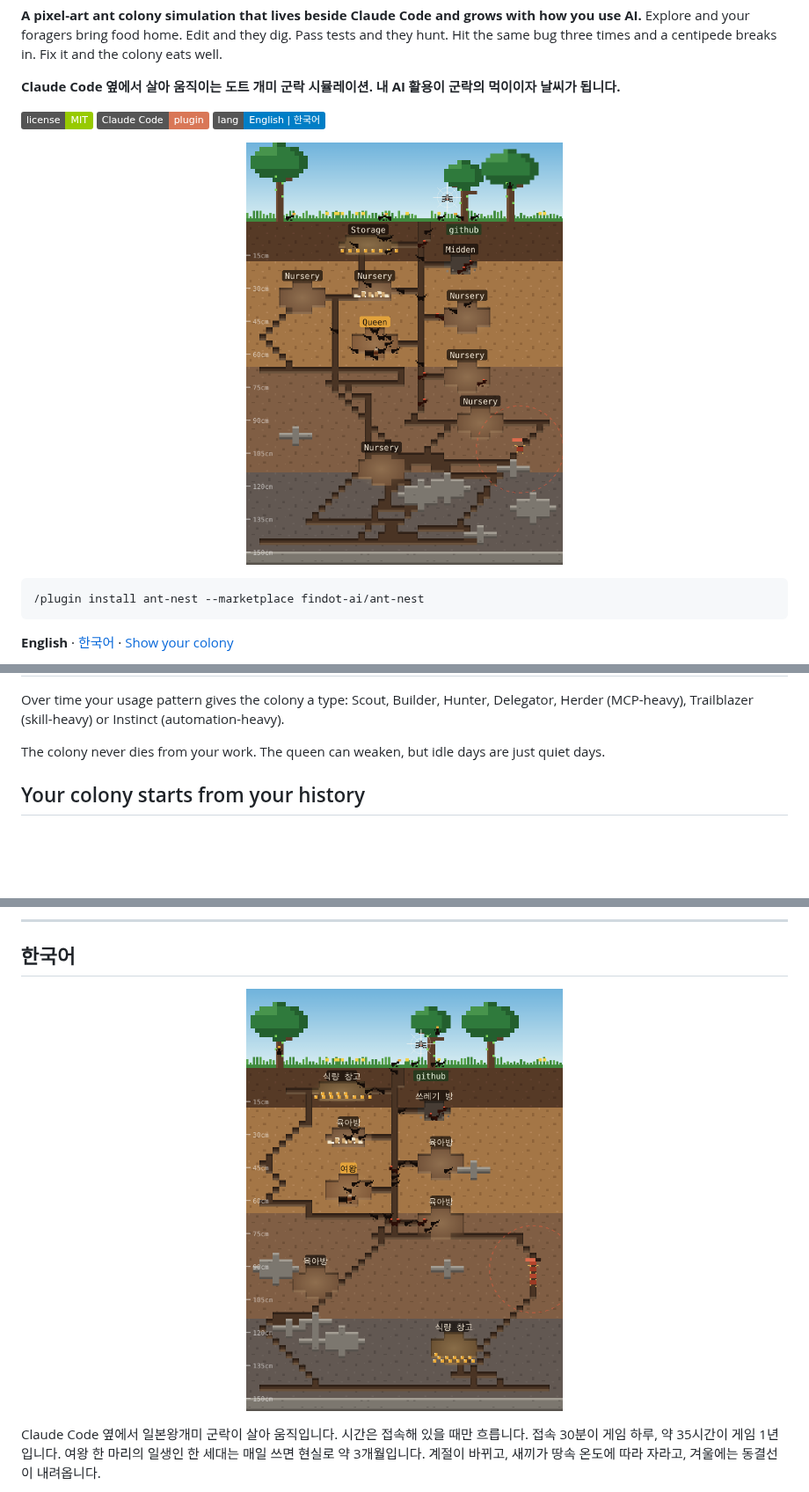
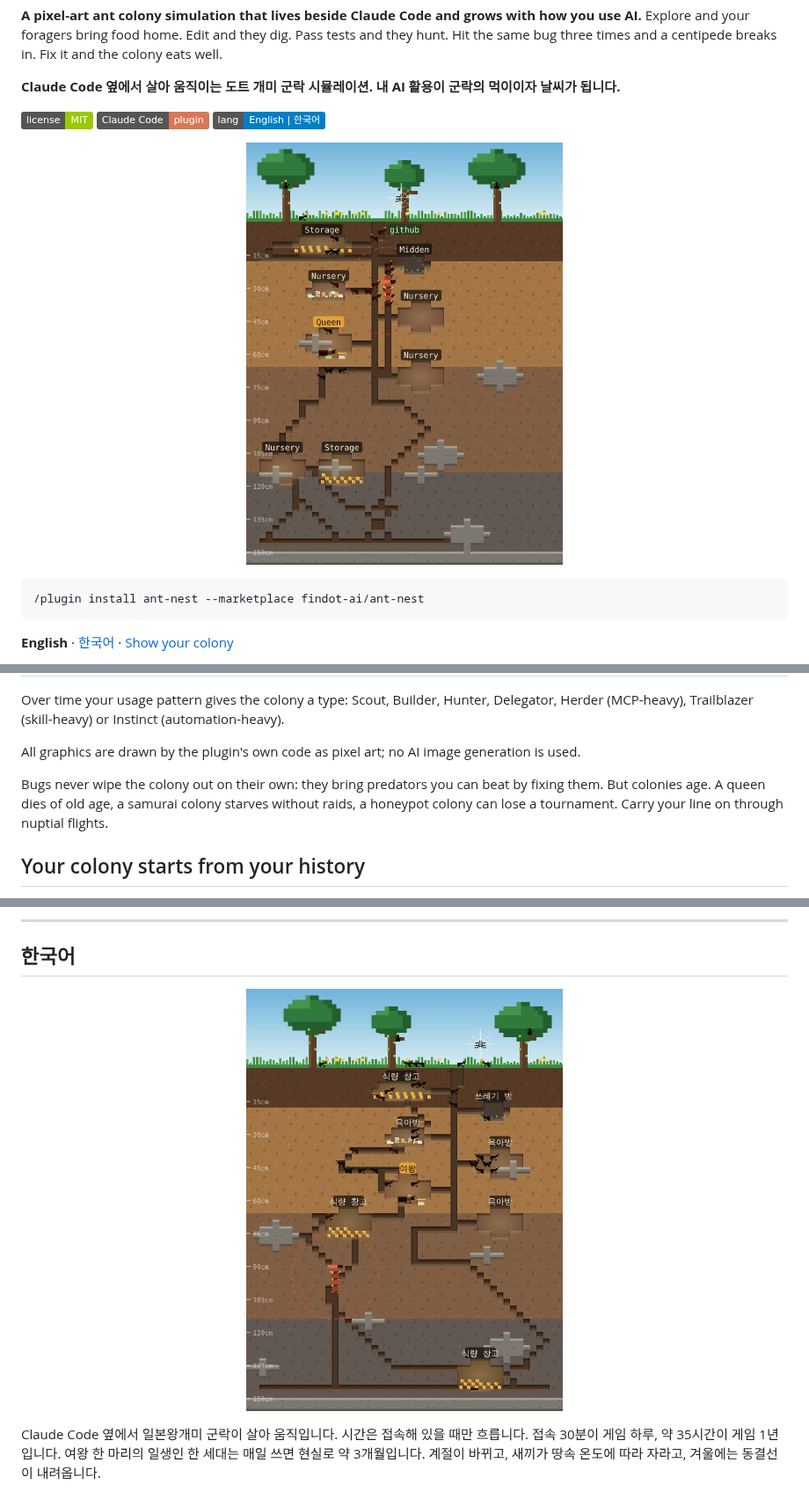
Before and after one commit to findot-ai/ant-nest, a Markdown page: README.md, 3 parts joined by grey strips. Shown at 88% size. Drawn GitHub-style; pictures changed too: docs/nest-en.png, docs/nest-ko.png; badges without logos; blank space fills up the shorter version.

```diff
--- a/README.md
+++ b/README.md
@@ -40,7 +40,9 @@ The colony's food and weather come from how you use AI. The mod never reads your
 
 Over time your usage pattern gives the colony a type: Scout, Builder, Hunter, Delegator, Herder (MCP-heavy), Trailblazer (skill-heavy) or Instinct (automation-heavy).
 
-The colony never dies from your work. The queen can weaken, but idle days are just quiet days.
+All graphics are drawn by the plugin's own code as pixel art; no AI image generation is used.
+
+Bugs never wipe the colony out on their own: they bring predators you can beat by fixing them. But colonies age. A queen dies of old age, a samurai colony starves without raids, a honeypot colony can lose a tournament. Carry your line on through nuptial flights.
 
 ## Your colony starts from your history
 
```
Also changed, not shown: other parts of README.md (+39 -1 lines), docs/card-ko.png (added), 5 other files.
